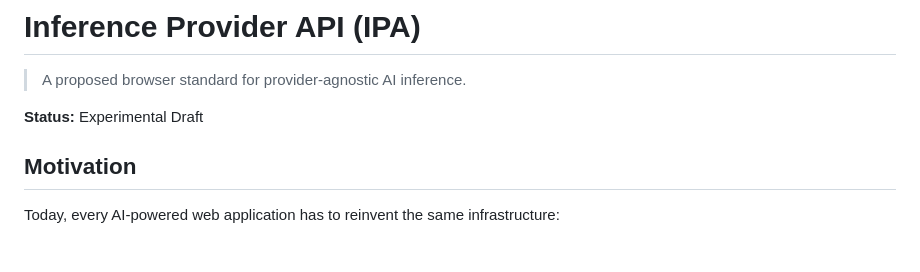
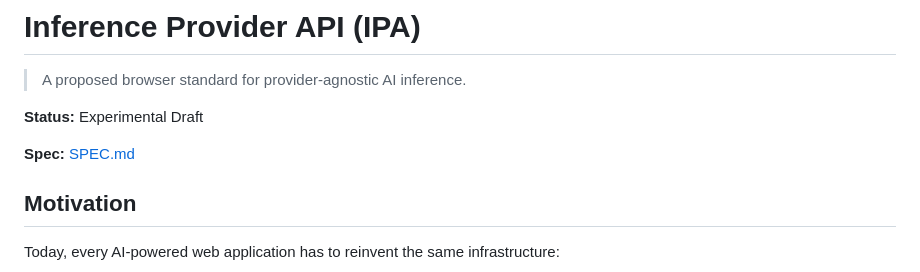
Before and after one commit to SamSamskies/inference-provider-api, a Markdown page: README.md, the part around the change. Drawn GitHub-style; blank space fills up the shorter version.

Commit message:
Update README to include a link to the specification document for better accessibility

```diff
--- a/README.md
+++ b/README.md
@@ -3,6 +3,8 @@
 > A proposed browser standard for provider-agnostic AI inference.
 
 **Status:** Experimental Draft
+
+**Spec:** [SPEC.md](./SPEC.md)
 
 ## Motivation
 
```
